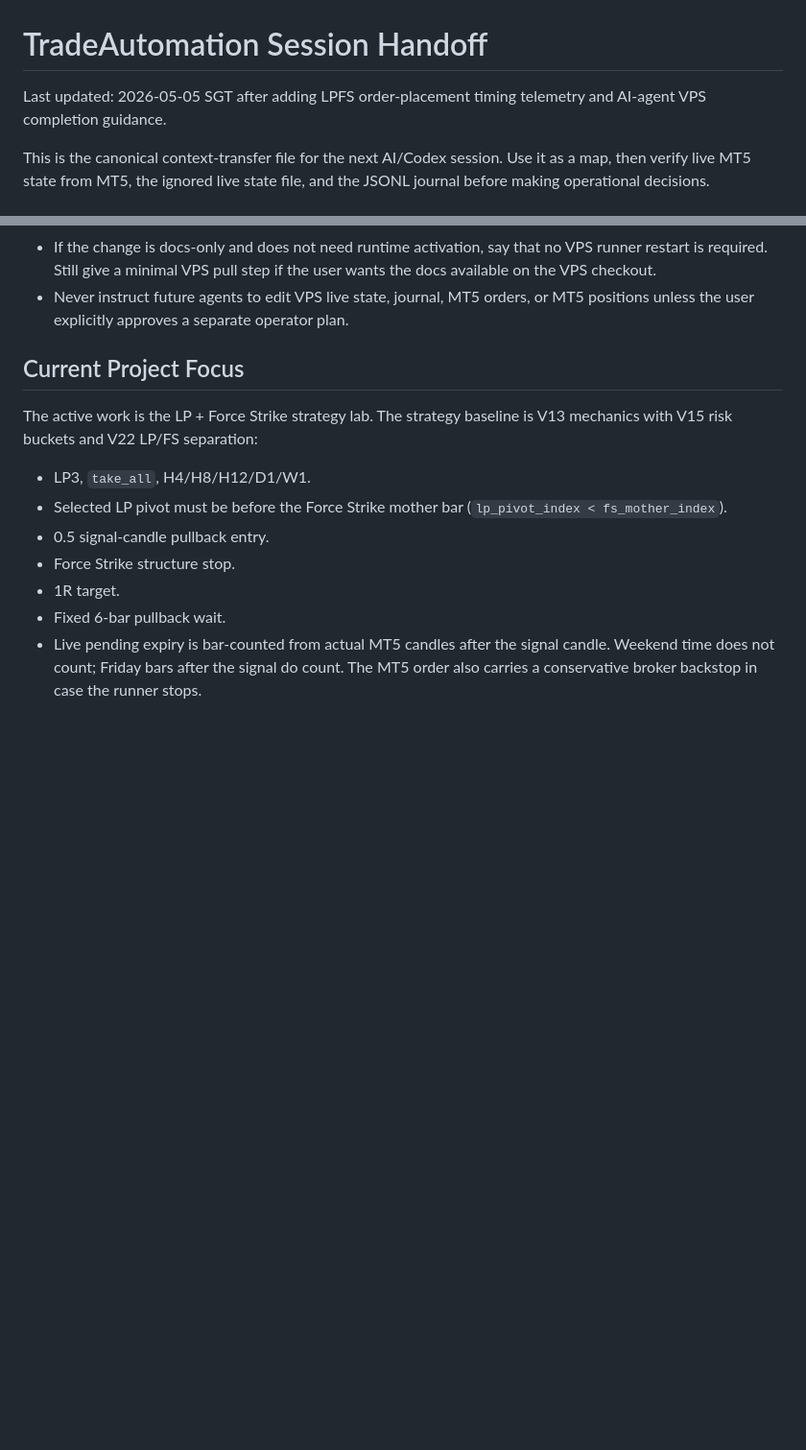
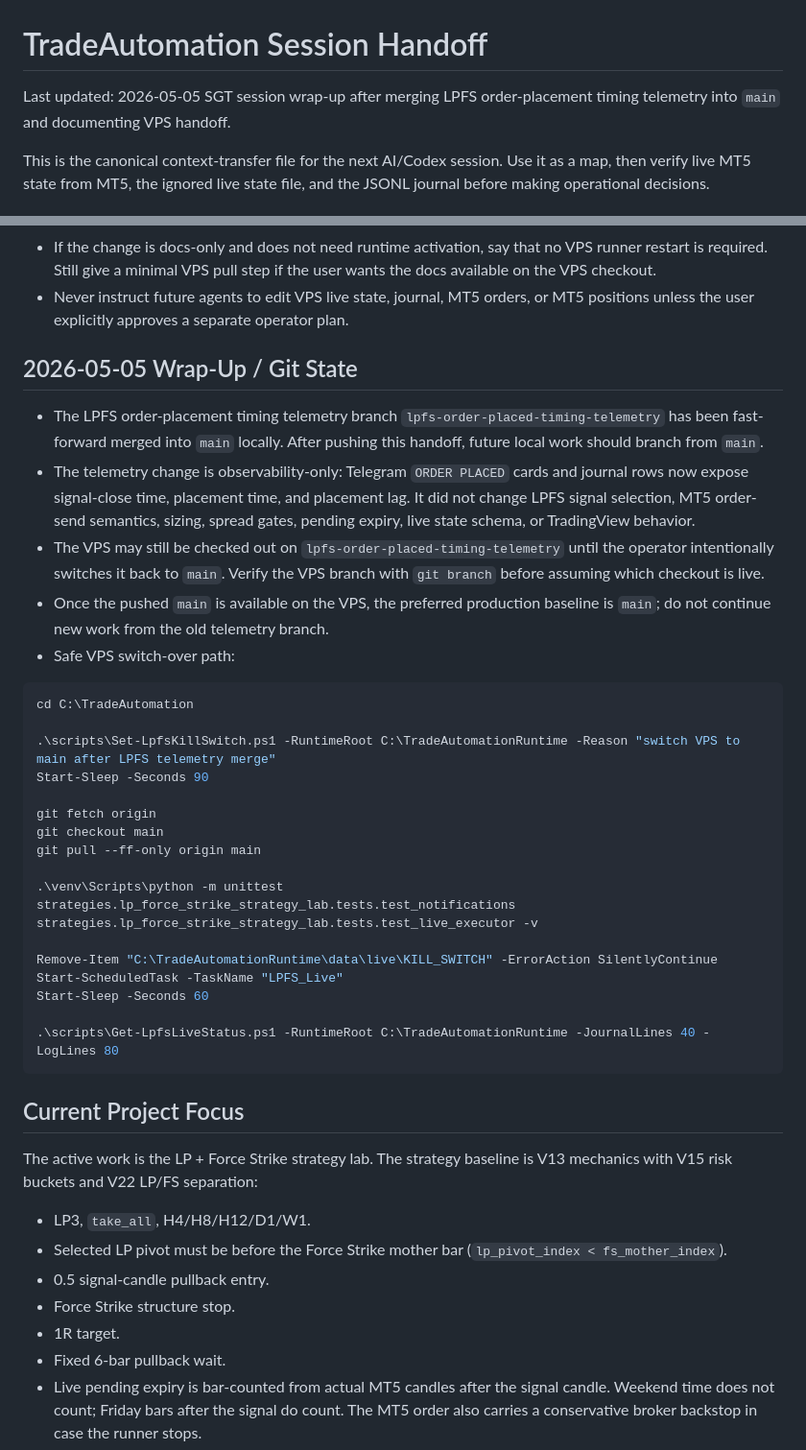
Before and after one commit to CodyChew/TradeAutomation, a Markdown page: SESSION_HANDOFF.md, 2 parts joined by grey strips. Shown at 96% size. Rendered like a GitHub page; blank space fills up the shorter version.

Commit message:
Document LPFS telemetry merge handoff

````diff
--- a/SESSION_HANDOFF.md
+++ b/SESSION_HANDOFF.md
@@ -1,7 +1,7 @@
 # TradeAutomation Session Handoff
 
-Last updated: 2026-05-05 SGT after adding LPFS order-placement timing telemetry
-and AI-agent VPS completion guidance.
+Last updated: 2026-05-05 SGT session wrap-up after merging LPFS
+order-placement timing telemetry into `main` and documenting VPS handoff.
 
 This is the canonical context-transfer file for the next AI/Codex session.
 Use it as a map, then verify live MT5 state from MT5, the ignored live state
@@ -38,6 +38,42 @@ file, and the JSONL journal before making operational decisions.
   user wants the docs available on the VPS checkout.
 - Never instruct future agents to edit VPS live state, journal, MT5 orders, or
   MT5 positions unless the user explicitly approves a separate operator plan.
+
+## 2026-05-05 Wrap-Up / Git State
+
+- The LPFS order-placement timing telemetry branch
+  `lpfs-order-placed-timing-telemetry` has been fast-forward merged into
+  `main` locally. After pushing this handoff, future local work should branch
+  from `main`.
+- The telemetry change is observability-only: Telegram `ORDER PLACED` cards and
+  journal rows now expose signal-close time, placement time, and placement lag.
+  It did not change LPFS signal selection, MT5 order-send semantics, sizing,
+  spread gates, pending expiry, live state schema, or TradingView behavior.
+- The VPS may still be checked out on `lpfs-order-placed-timing-telemetry`
+  until the operator intentionally switches it back to `main`. Verify the VPS
+  branch with `git branch` before assuming which checkout is live.
+- Once the pushed `main` is available on the VPS, the preferred production
+  baseline is `main`; do not continue new work from the old telemetry branch.
+- Safe VPS switch-over path:
+
+```powershell
+cd C:\TradeAutomation
+
+.\scripts\Set-LpfsKillSwitch.ps1 -RuntimeRoot C:\TradeAutomationRuntime -Reason "switch VPS to main after LPFS telemetry merge"
+Start-Sleep -Seconds 90
+
+git fetch origin
+git checkout main
+git pull --ff-only origin main
+
+.\venv\Scripts\python -m unittest strategies.lp_force_strike_strategy_lab.tests.test_notifications strategies.lp_force_strike_strategy_lab.tests.test_live_executor -v
+
+Remove-Item "C:\TradeAutomationRuntime\data\live\KILL_SWITCH" -ErrorAction SilentlyContinue
+Start-ScheduledTask -TaskName "LPFS_Live"
+Start-Sleep -Seconds 60
+
+.\scripts\Get-LpfsLiveStatus.ps1 -RuntimeRoot C:\TradeAutomationRuntime -JournalLines 40 -LogLines 80
+```
 
 ## Current Project Focus
 
````
Also changed, not shown: strategies/lp_force_strike_strategy_lab/PROJECT_STATE.md (+16 -3 lines).
